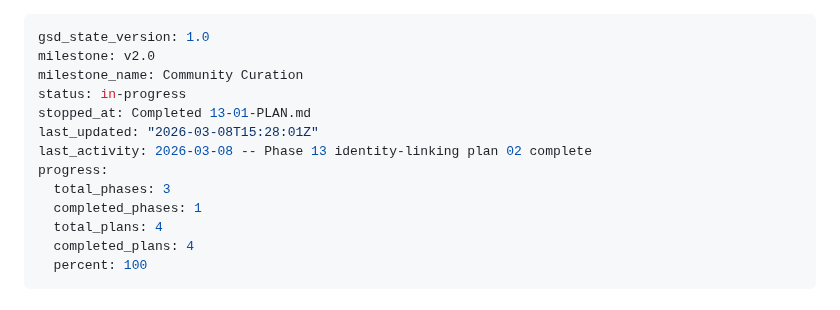
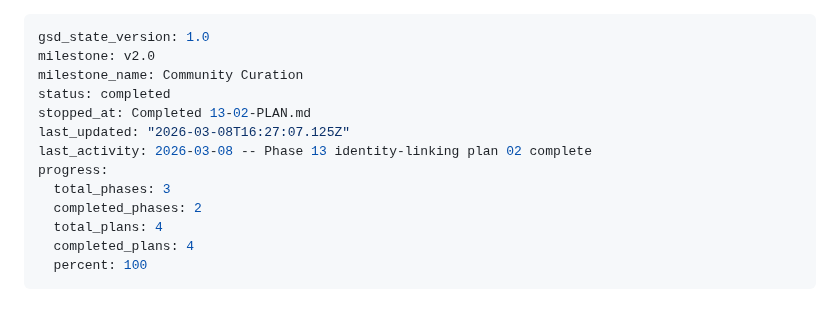
Before and after one commit to johnzilla/3goodsources, a Markdown page: .planning/STATE.md, the part around the change. Drawn GitHub-style.

Commit message:
docs(phase-13): complete phase execution

```diff
--- a/.planning/STATE.md
+++ b/.planning/STATE.md
@@ -2,13 +2,13 @@
 gsd_state_version: 1.0
 milestone: v2.0
 milestone_name: Community Curation
-status: in-progress
-stopped_at: Completed 13-01-PLAN.md
-last_updated: "2026-03-08T15:28:01Z"
+status: completed
+stopped_at: Completed 13-02-PLAN.md
+last_updated: "2026-03-08T16:27:07.125Z"
 last_activity: 2026-03-08 -- Phase 13 identity-linking plan 02 complete
 progress:
   total_phases: 3
-  completed_phases: 1
+  completed_phases: 2
   total_plans: 4
   completed_plans: 4
   percent: 100
```
Also changed, not shown: .planning/ROADMAP.md (+1 -1 lines), 1 other file.
